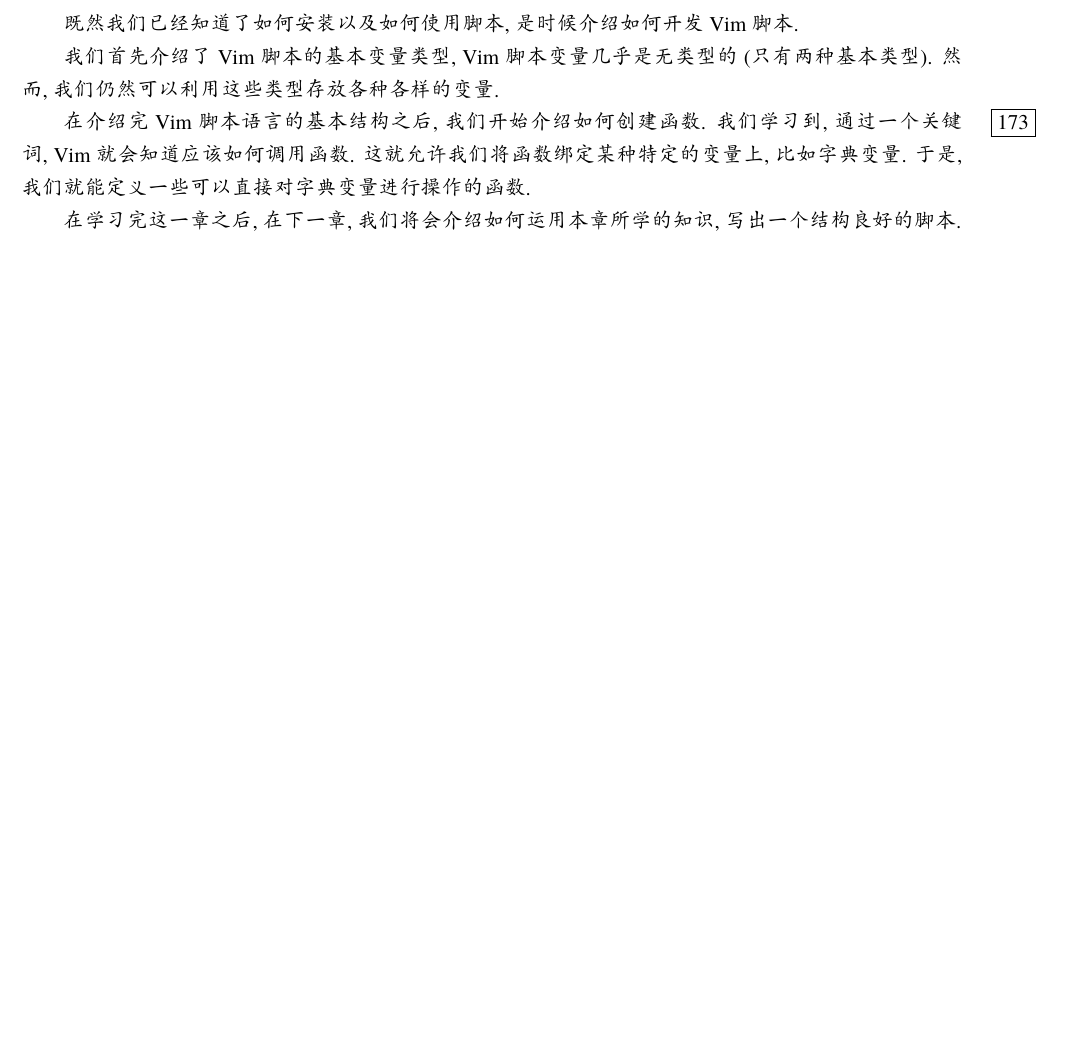
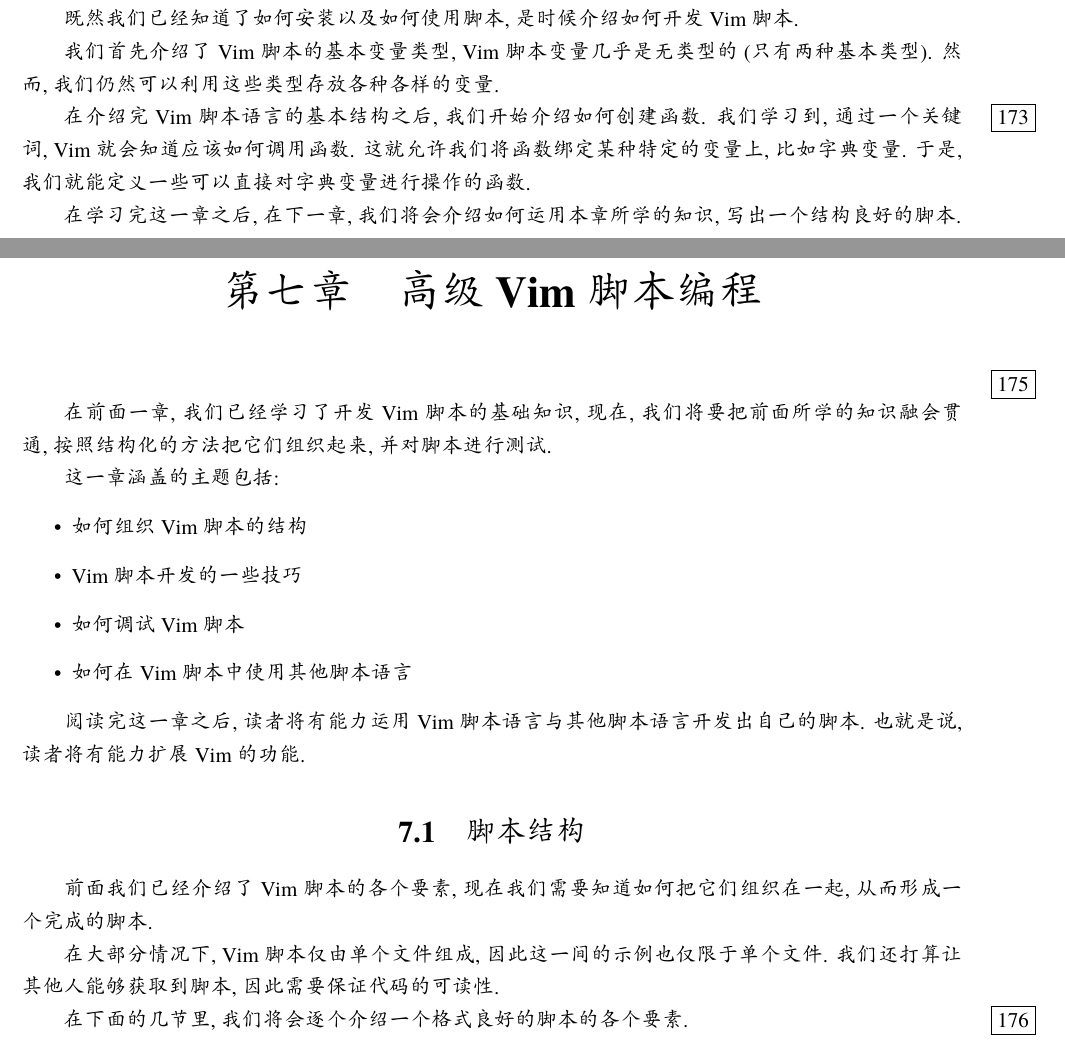
Before and after one commit to wuzhouhui/hacking_vim, a LaTeX thesis (hackingvim.tex, which reads extended_vim_scripting.tex): part of page 126 of 126 before the commit and two parts of pages 126 and 127 of 127 after it, the two joined at a grey line, cut so that both start at the same text, the shorter picture padded with empty space. Compiled offline with XeLaTeX; a missing font is replaced by an installed copy or a similar font.

Commit message:
translate to page 175/228.
Chapter 7,Extended Vim Scripting, started.

```diff
--- /dev/null
+++ b/extended_vim_scripting.tex
@@ -0,0 +1,30 @@
+% vim: ts=4 sts=4 sw=4 tw=80
+\chapter{高级 Vim 脚本编程}
+\label{chap:extended_vim_scripting}
+\marginpar{175}
+
+在前面一章, 我们已经学习了开发 Vim 脚本的基础知识, 现在, 我们将要把前面所学的
+知识融会贯通, 按照结构化的方法把它们组织起来, 并对脚本进行测试.
+
+这一章涵盖的主题包括:
+\begin{itemize}
+    \item 如何组织 Vim 脚本的结构
+    \item Vim 脚本开发的一些技巧
+    \item 如何调试 Vim 脚本
+    \item 如何在 Vim 脚本中使用其他脚本语言
+\end{itemize}
+
+阅读完这一章之后, 读者将有能力运用 Vim 脚本语言与其他脚本语言开发出自己的脚本.
+也就是说, 读者将有能力扩展 Vim 的功能.
+
+\section{脚本结构}
+\label{sec:script_structure}
+
+前面我们已经介绍了 Vim 脚本的各个要素, 现在我们需要知道如何把它们组织在一起,
+从而形成一个完成的脚本.
+
+在大部分情况下, Vim 脚本仅由单个文件组成, 因此这一间的示例也仅限于单个文件. 我
+们还打算让其他人能够获取到脚本, 因此需要保证代码的可读性.
+
+在下面的几节里, 我们将会逐个介绍一个格式良好的脚本的各个要素.
+\marginpar{176}
--- a/hackingvim.tex
+++ b/hackingvim.tex
@@ -21,6 +21,7 @@
 \include{production_boosters}
 \include{advanced_formatting}
 \include{basic_vim_scripting}
+\include{extended_vim_scripting}
 
 \appendix
 
```
